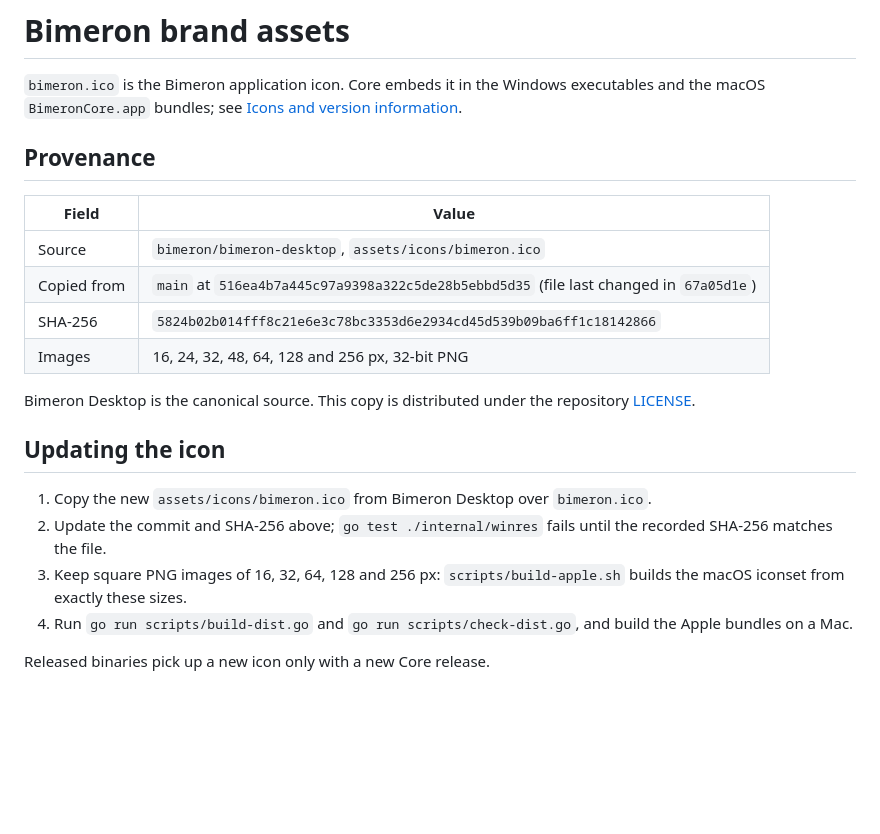
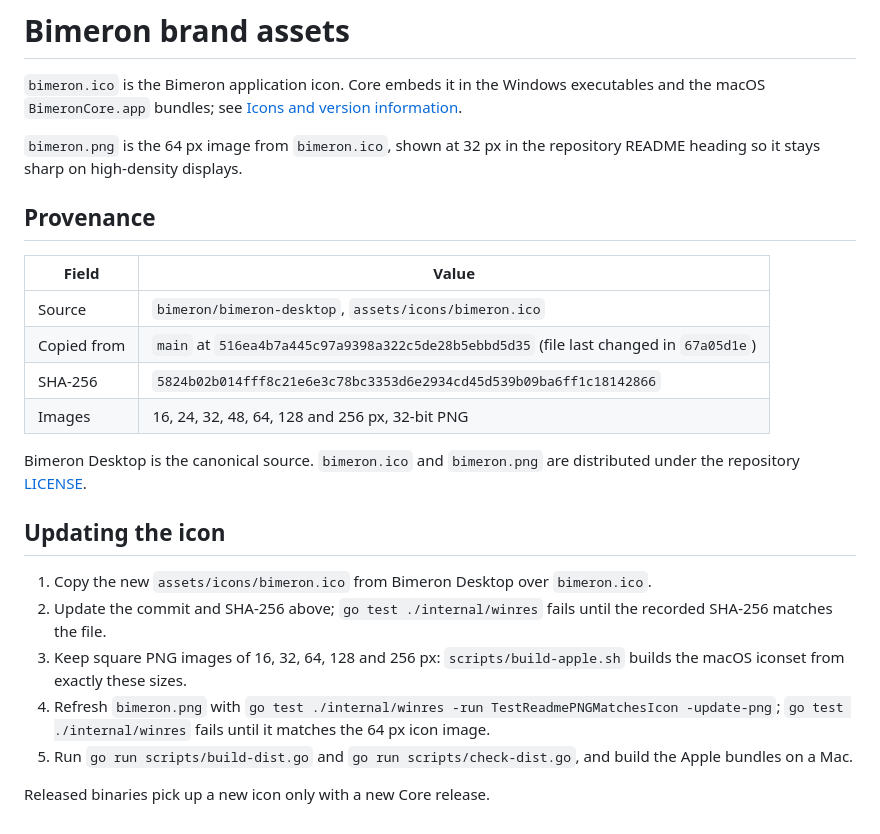
Before and after one commit to bimeron/bimeron-core, a Markdown page: assets/brand/README.md, the part around the change. GitHub-like rendering; blank space fills up the shorter version.

```diff
--- a/assets/brand/README.md
+++ b/assets/brand/README.md
@@ -3,6 +3,9 @@
 `bimeron.ico` is the Bimeron application icon. Core embeds it in the Windows
 executables and the macOS `BimeronCore.app` bundles; see
 [Icons and version information](../../docs/BUILDING.md#icons-and-version-information).
+
+`bimeron.png` is the 64 px image from `bimeron.ico`, shown at 32 px in the
+repository README heading so it stays sharp on high-density displays.
 
 ## Provenance
 
@@ -13,8 +16,8 @@ executables and the macOS `BimeronCore.app` bundles; see
 | SHA-256 | `5824b02b014fff8c21e6e3c78bc3353d6e2934cd45d539b09ba6ff1c18142866` |
 | Images | 16, 24, 32, 48, 64, 128 and 256 px, 32-bit PNG |
 
-Bimeron Desktop is the canonical source. This copy is distributed under the
-repository [LICENSE](../../LICENSE).
+Bimeron Desktop is the canonical source. `bimeron.ico` and `bimeron.png` are
+distributed under the repository [LICENSE](../../LICENSE).
 
 ## Updating the icon
 
@@ -24,7 +27,10 @@ repository [LICENSE](../../LICENSE).
    until the recorded SHA-256 matches the file.
 3. Keep square PNG images of 16, 32, 64, 128 and 256 px: `scripts/build-apple.sh`
    builds the macOS iconset from exactly these sizes.
-4. Run `go run scripts/build-dist.go` and `go run scripts/check-dist.go`, and
+4. Refresh `bimeron.png` with
+   `go test ./internal/winres -run TestReadmePNGMatchesIcon -update-png`;
+   `go test ./internal/winres` fails until it matches the 64 px icon image.
+5. Run `go run scripts/build-dist.go` and `go run scripts/check-dist.go`, and
    build the Apple bundles on a Mac.
 
 Released binaries pick up a new icon only with a new Core release.
```
Also changed, not shown: README.md (+26 -21 lines), assets/brand/bimeron.png (added), 1 other file.
